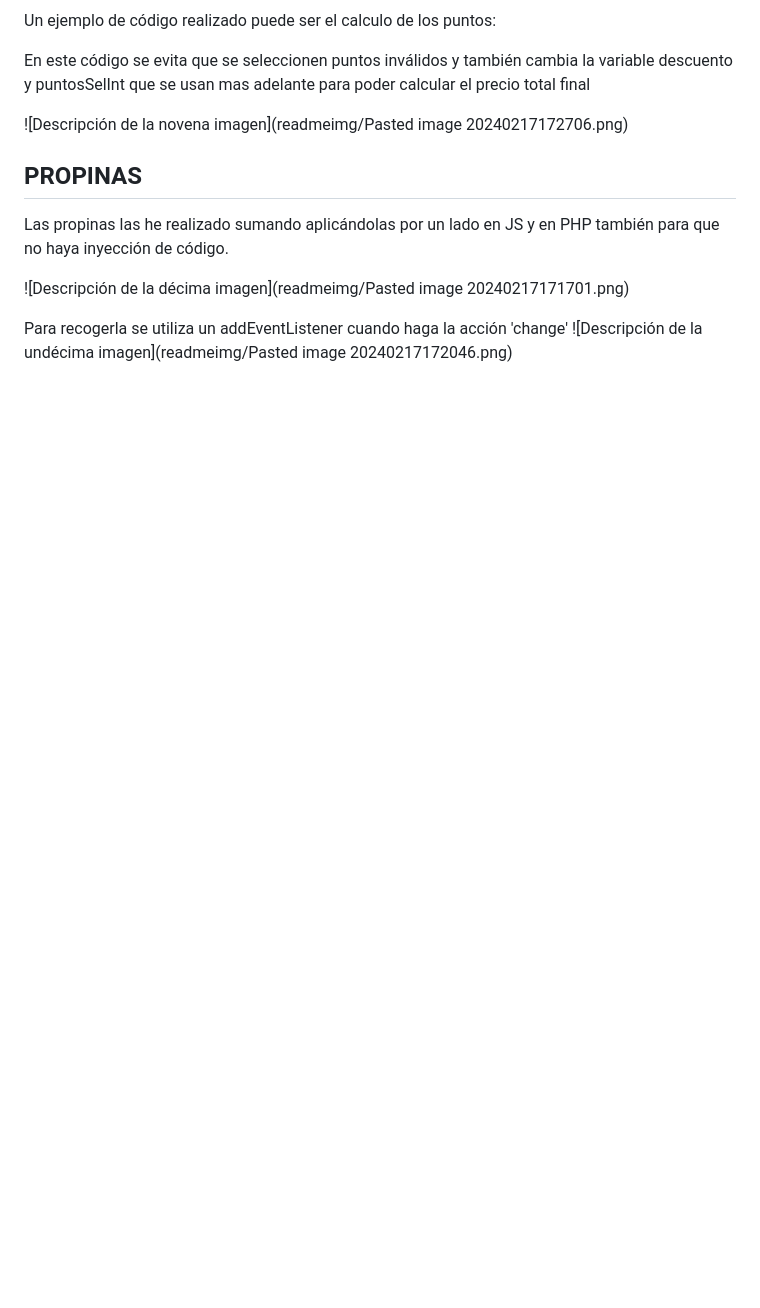
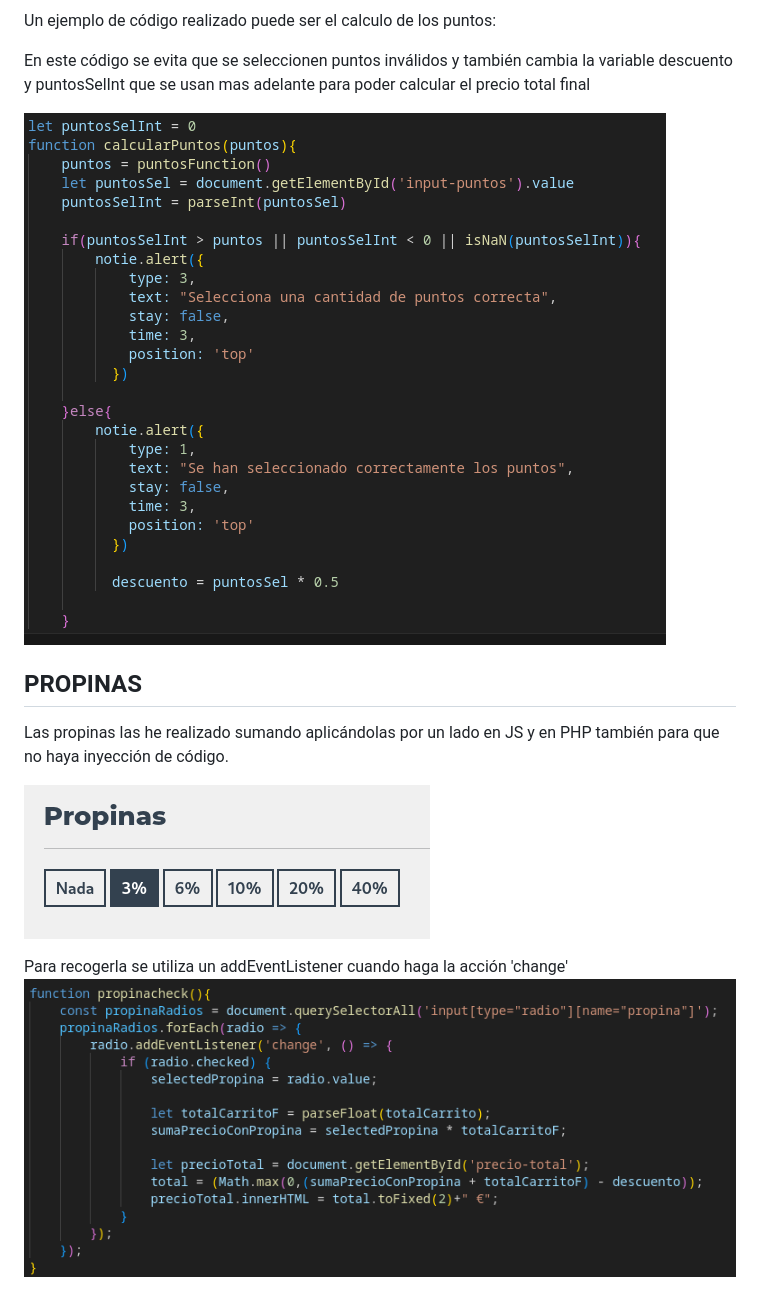
Before and after one commit to cutefatduck/mcfit-restauracion, a Markdown page: README.md, the part around one of its changes. GitHub-like rendering; blank space fills up the shorter version.

```diff
--- a/README.md
+++ b/README.md
@@ -67,7 +67,7 @@ Un ejemplo de código realizado puede ser el calculo de los puntos:
 
 En este código se evita que se seleccionen puntos inválidos y también cambia la variable descuento y puntosSelInt que se usan mas adelante para poder calcular el precio total final
 
-![Descripción de la novena imagen](readmeimg/Pasted image 20240217172706.png)
+![Descripción de la novena imagen](readmeimg/Pasted%20image%2020240217172706.png)
 
 
 
@@ -75,7 +75,7 @@ En este código se evita que se seleccionen puntos inválidos y también cambia
 
 Las propinas las he realizado sumando aplicándolas por un lado en JS y en PHP también para que no haya inyección de código.
 
-![Descripción de la décima imagen](readmeimg/Pasted image 20240217171701.png)
+![Descripción de la décima imagen](readmeimg/Pasted%20image%2020240217171701.png)
 
 Para recogerla se utiliza un addEventListener cuando haga la acción 'change'
-![Descripción de la undécima imagen](readmeimg/Pasted image 20240217172046.png)
+![Descripción de la undécima imagen](readmeimg/Pasted%20image%2020240217172046.png)
```
Also changed, not shown: other parts of README.md (+8 -8 lines).
